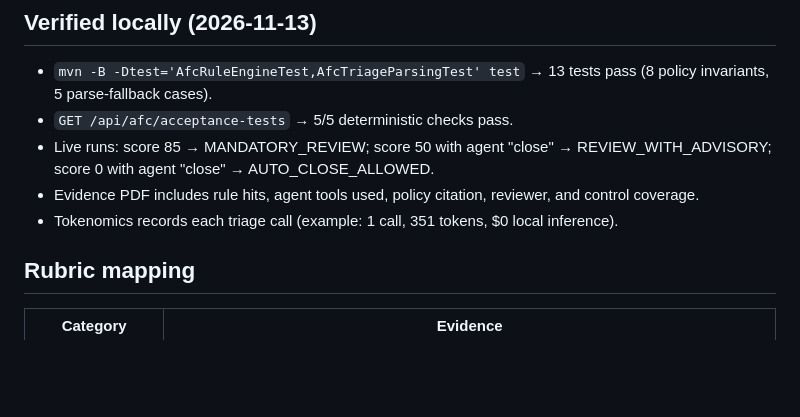
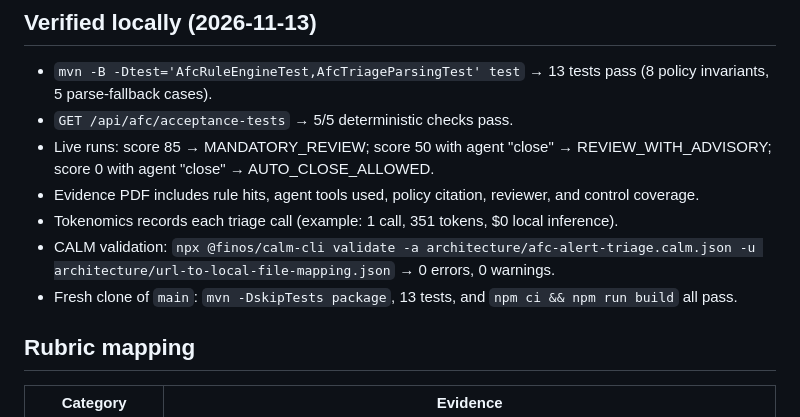
Before and after one commit to finos-hack/fall-hackathon-2026-omicron, a Markdown page: README.md, the part around the change. Drawn GitHub-style; blank space fills up the shorter version.

```diff
--- a/README.md
+++ b/README.md
@@ -58,6 +58,8 @@ Open the UI, use the **AML Alert Triage** panel, and pick a preset (low / medium
 - Live runs: score 85 → MANDATORY_REVIEW; score 50 with agent "close" → REVIEW_WITH_ADVISORY; score 0 with agent "close" → AUTO_CLOSE_ALLOWED.
 - Evidence PDF includes rule hits, agent tools used, policy citation, reviewer, and control coverage.
 - Tokenomics records each triage call (example: 1 call, 351 tokens, $0 local inference).
+- CALM validation: `npx @finos/calm-cli validate -a architecture/afc-alert-triage.calm.json -u architecture/url-to-local-file-mapping.json` → 0 errors, 0 warnings.
+- Fresh clone of `main`: `mvn -DskipTests package`, 13 tests, and `npm ci && npm run build` all pass.
 
 ## Rubric mapping
 
```
Also changed, not shown: submit.md (+17 -0 lines), docs/images/aml-evidence.png (added), docs/images/aml-high-risk.png (added), docs/images/aml-medium-override.png (added), 1 other file.
